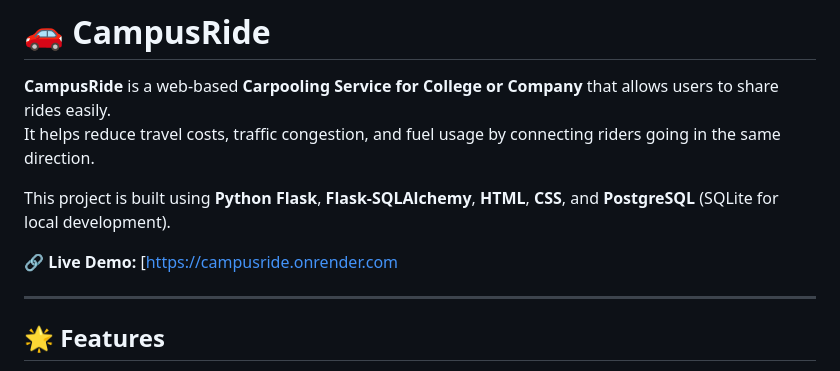
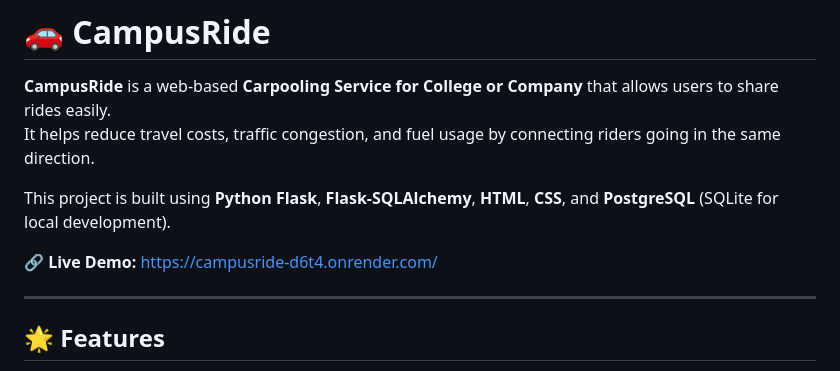
Before and after one commit to atharv-2411/CampusRide, a Markdown page: README.md, the part around the change. Drawn GitHub-style.

Commit message:
Fix live demo URL in README
Updated live demo link in README.md.

```diff
--- a/README.md
+++ b/README.md
@@ -5,7 +5,7 @@ It helps reduce travel costs, traffic congestion, and fuel usage by connecting r
 
 This project is built using **Python Flask**, **Flask-SQLAlchemy**, **HTML**, **CSS**, and **PostgreSQL** (SQLite for local development).
 
-🔗 **Live Demo:** [[https://campusride.onrender.com](https://campusride.onrender.com](https://campusride-d6t4.onrender.com/))
+🔗 **Live Demo:** https://campusride-d6t4.onrender.com/
 
 ---
 
```
